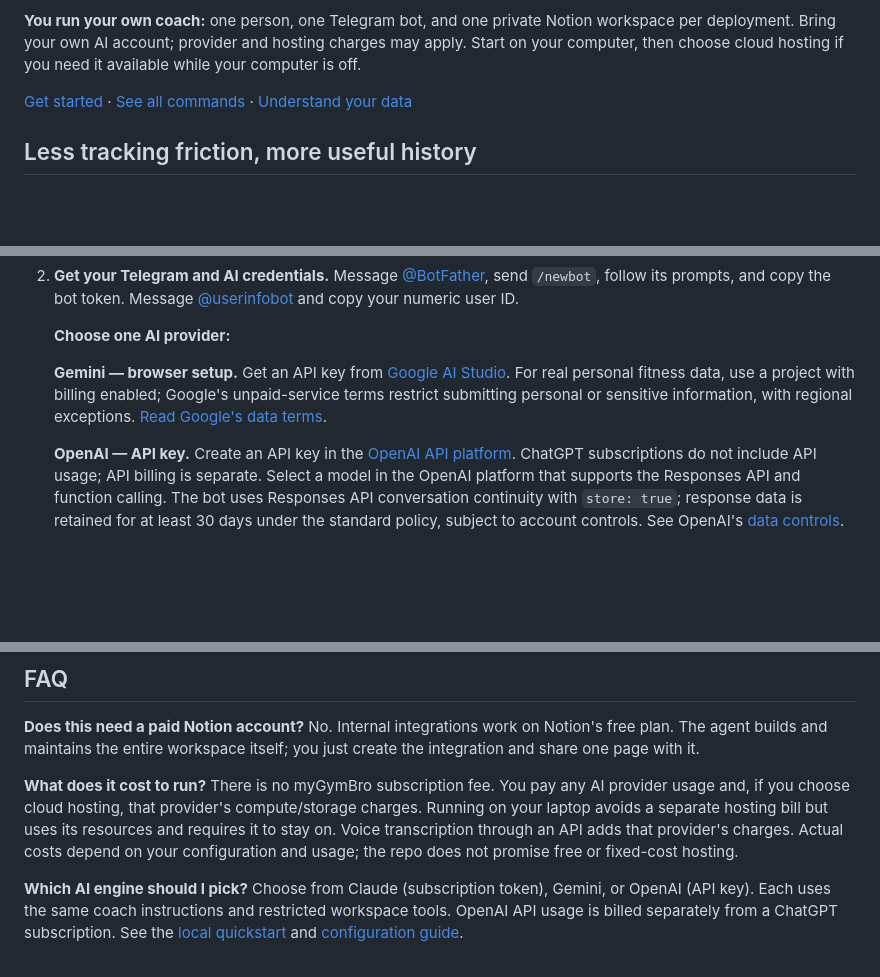
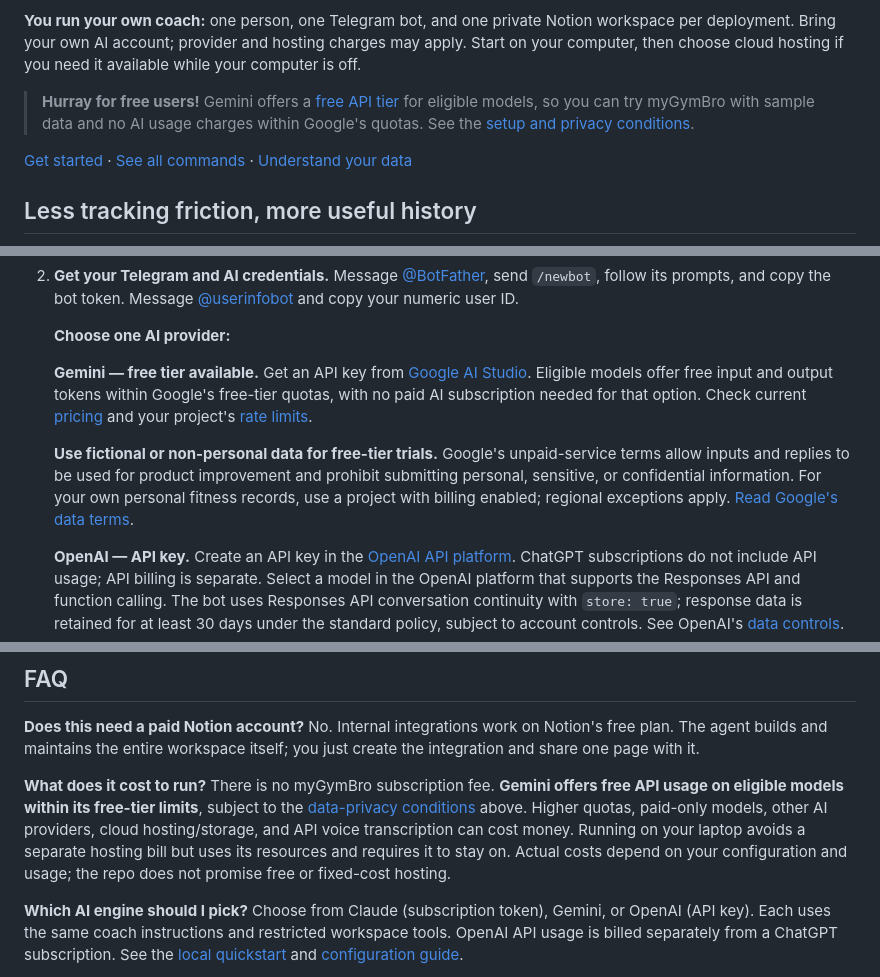
Before and after one commit to CalvinCheeCH/myGymBro, a Markdown page: README.md, 3 parts joined by grey strips. Rendered like a GitHub page; blank space fills up the shorter version.

Commit message:
Highlight Gemini free-tier option in README

```diff
--- a/README.md
+++ b/README.md
@@ -18,6 +18,10 @@ strength training, muscle growth, or general fitness.
 workspace per deployment. Bring your own AI account; provider and hosting charges
 may apply. Start on your computer, then choose cloud hosting if you need it available
 while your computer is off.
+
+> **Hurray for free users!** Gemini offers a [free API tier](https://ai.google.dev/gemini-api/docs/pricing)
+> for eligible models, so you can try myGymBro with sample data and no AI usage
+> charges within Google's quotas. See the [setup and privacy conditions](#quickstart-local).
 
 [Get started](#quickstart-local) · [See all commands](#commands) · [Understand your data](./docs/privacy.md)
 
@@ -194,10 +198,16 @@ Follow these steps once. You do not need to clone, pull, push, or upload anythin
 
    **Choose one AI provider:**
 
-   **Gemini — browser setup.** Get an API key from
-   [Google AI Studio](https://aistudio.google.com/apikey). For real personal fitness data,
-   use a project with billing enabled; Google's unpaid-service terms restrict submitting
-   personal or sensitive information, with regional exceptions.
+   **Gemini — free tier available.** Get an API key from
+   [Google AI Studio](https://aistudio.google.com/apikey). Eligible models offer free input
+   and output tokens within Google's free-tier quotas, with no paid AI subscription
+   needed for that option. Check current [pricing](https://ai.google.dev/gemini-api/docs/pricing)
+   and your project's [rate limits](https://ai.google.dev/gemini-api/docs/rate-limits).
+
+   **Use fictional or non-personal data for free-tier trials.** Google's unpaid-service
+   terms allow inputs and replies to be used for product improvement and prohibit
+   submitting personal, sensitive, or confidential information. For your own personal
+   fitness records, use a project with billing enabled; regional exceptions apply.
    [Read Google's data terms](https://ai.google.dev/gemini-api/terms).
 
    **OpenAI — API key.** Create an API key in the
@@ -436,11 +446,12 @@ No. Internal integrations work on Notion's free plan. The agent builds and maint
 entire workspace itself; you just create the integration and share one page with it.
 
 **What does it cost to run?**
-There is no myGymBro subscription fee. You pay any AI provider usage and, if you choose
-cloud hosting, that provider's compute/storage charges. Running on your laptop avoids a
-separate hosting bill but uses its resources and requires it to stay on. Voice transcription
-through an API adds that provider's charges. Actual costs depend on your configuration
-and usage; the repo does not promise free or fixed-cost hosting.
+There is no myGymBro subscription fee. **Gemini offers free API usage on eligible models
+within its free-tier limits**, subject to the [data-privacy conditions](#quickstart-local)
+above. Higher quotas, paid-only models, other AI providers, cloud hosting/storage, and
+API voice transcription can cost money. Running on your laptop avoids a separate hosting
+bill but uses its resources and requires it to stay on. Actual costs depend on your
+configuration and usage; the repo does not promise free or fixed-cost hosting.
 
 **Which AI engine should I pick?**
 Choose from Claude (subscription token), Gemini, or OpenAI (API key). Each uses the same
```
